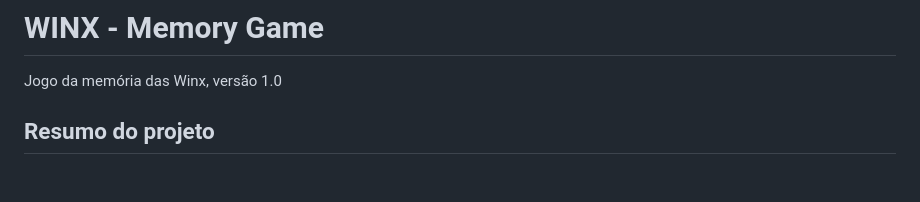
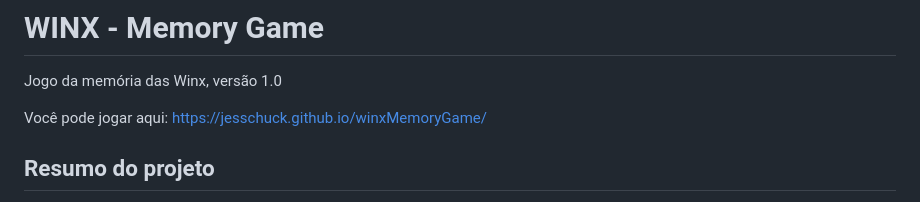
Before and after one commit to Jesschuck/winxMemoryGame, a Markdown page: README.md, the part around the change. Rendered like a GitHub page; blank space fills up the shorter version.

```diff
--- a/README.md
+++ b/README.md
@@ -1,6 +1,8 @@
 # WINX - Memory Game
 
 Jogo da memória das Winx, versão 1.0
+
+Você pode jogar aqui: https://jesschuck.github.io/winxMemoryGame/
 
 ## Resumo do projeto
 
```
